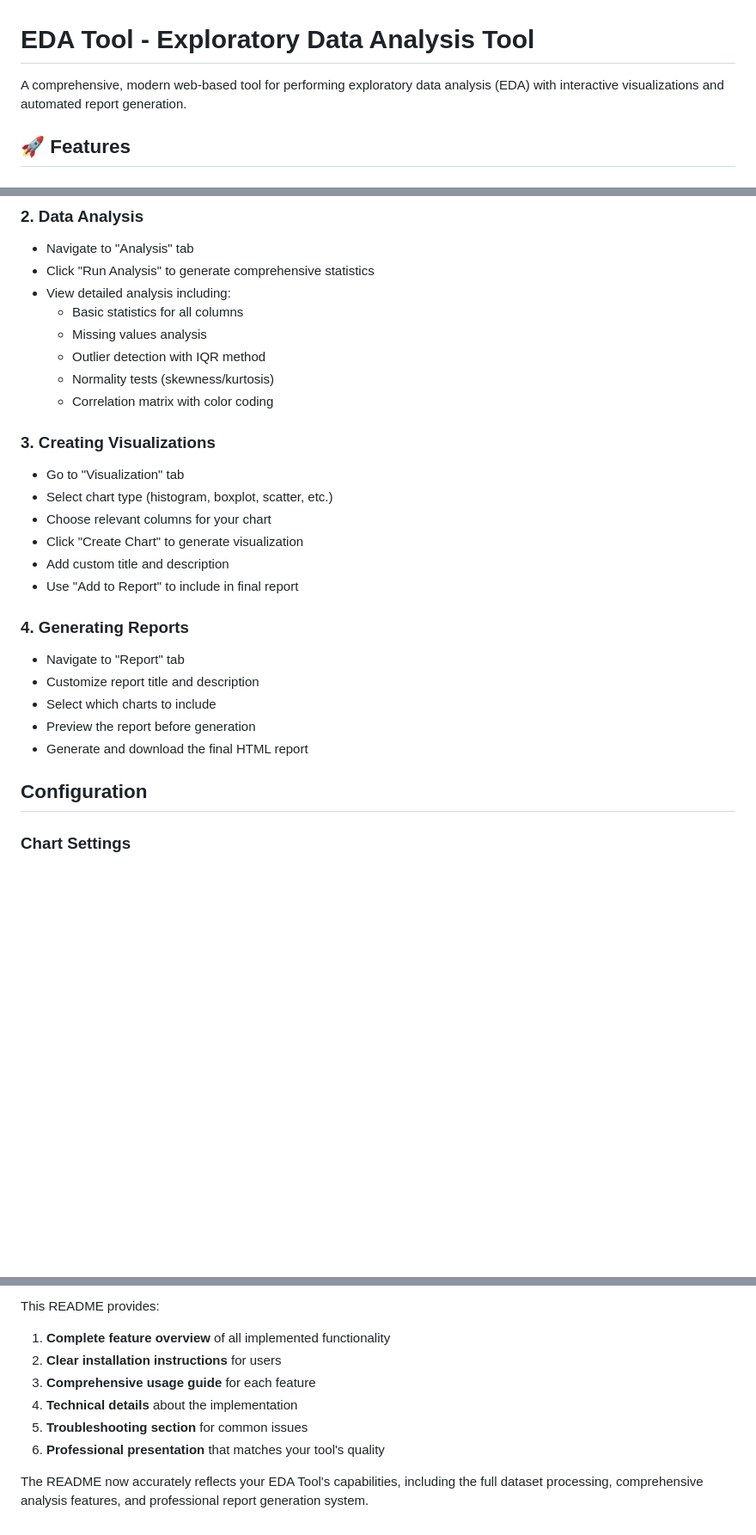
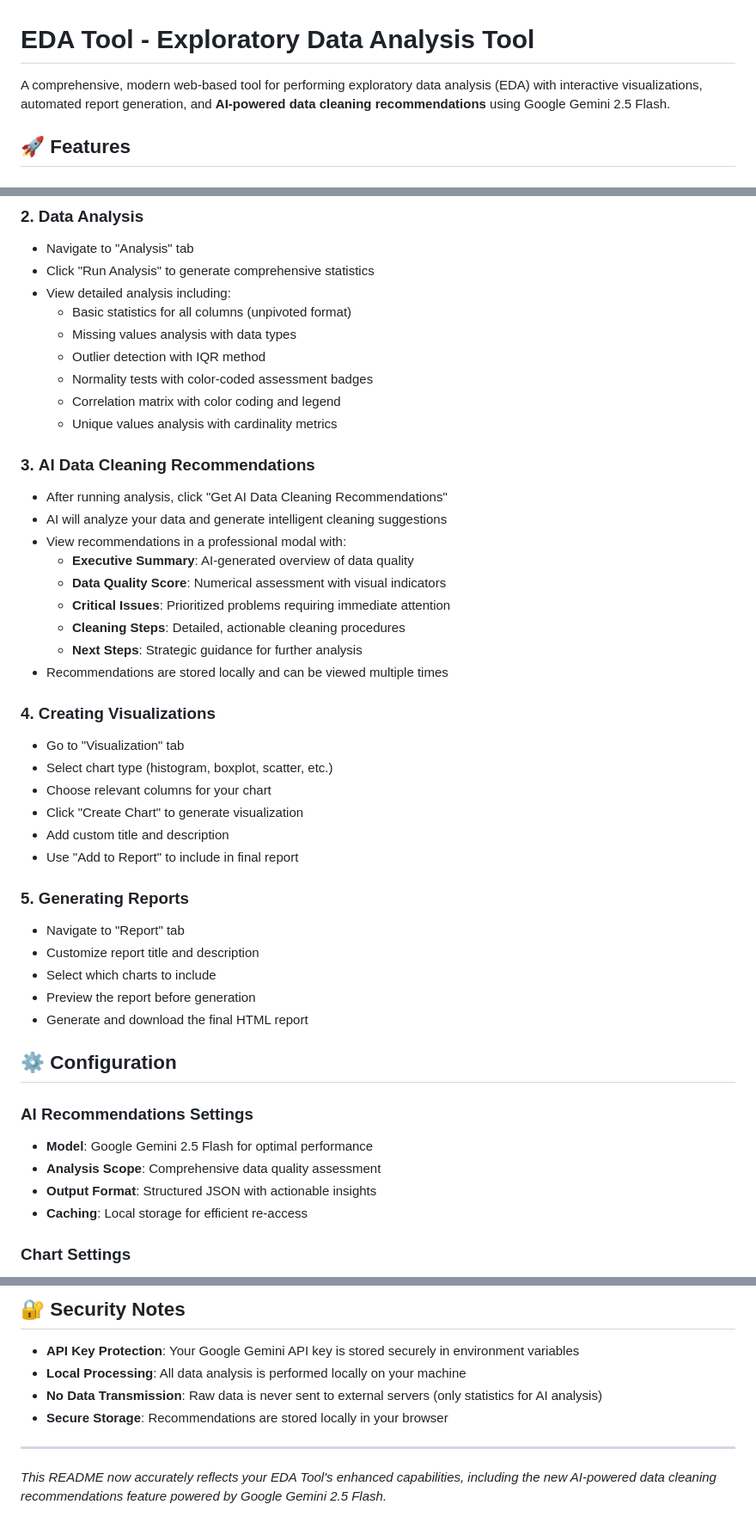
Before and after one commit to Krishnakanth1993/TASAI_ERA, a Markdown page: EDA_Tool/README.md, 3 parts joined by grey strips. Shown at 86% size. GitHub-like rendering; blank space fills up the shorter version.

```diff
--- a/EDA_Tool/README.md
+++ b/EDA_Tool/README.md
@@ -1,6 +1,6 @@
 # EDA Tool - Exploratory Data Analysis Tool
 
-A comprehensive, modern web-based tool for performing exploratory data analysis (EDA) with interactive visualizations and automated report generation.
+A comprehensive, modern web-based tool for performing exploratory data analysis (EDA) with interactive visualizations, automated report generation, and **AI-powered data cleaning recommendations** using Google Gemini 2.5 Flash.
 
 ## 🚀 Features
 
@@ -101,13 +121,25 @@ EDA_Tool/
 - Navigate to "Analysis" tab
 - Click "Run Analysis" to generate comprehensive statistics
 - View detailed analysis including:
-  - Basic statistics for all columns
-  - Missing values analysis
+  - Basic statistics for all columns (unpivoted format)
+  - Missing values analysis with data types
   - Outlier detection with IQR method
-  - Normality tests (skewness/kurtosis)
-  - Correlation matrix with color coding
+  - Normality tests with color-coded assessment badges
+  - Correlation matrix with color coding and legend
+  - Unique values analysis with cardinality metrics
 
-### 3. **Creating Visualizations**
+### 3. **AI Data Cleaning Recommendations**
+- After running analysis, click "Get AI Data Cleaning Recommendations"
+- AI will analyze your data and generate intelligent cleaning suggestions
+- View recommendations in a professional modal with:
+  - **Executive Summary**: AI-generated overview of data quality
+  - **Data Quality Score**: Numerical assessment with visual indicators
+  - **Critical Issues**: Prioritized problems requiring immediate attention
+  - **Cleaning Steps**: Detailed, actionable cleaning procedures
+  - **Next Steps**: Strategic guidance for further analysis
+- Recommendations are stored locally and can be viewed multiple times
+
+### 4. **Creating Visualizations**
 - Go to "Visualization" tab
 - Select chart type (histogram, boxplot, scatter, etc.)
 - Choose relevant columns for your chart
@@ -115,14 +147,20 @@ EDA_Tool/
 - Add custom title and description
 - Use "Add to Report" to include in final report
 
-### 4. **Generating Reports**
+### 5. **Generating Reports**
 - Navigate to "Report" tab
 - Customize report title and description
 - Select which charts to include
 - Preview the report before generation
 - Generate and download the final HTML report
 
-##  Configuration
+## ⚙️ Configuration
+
+### AI Recommendations Settings
+- **Model**: Google Gemini 2.5 Flash for optimal performance
+- **Analysis Scope**: Comprehensive data quality assessment
+- **Output Format**: Structured JSON with actionable insights
+- **Caching**: Local storage for efficient re-access
 
 ### Chart Settings
 - **Histogram**: Dynamic binning based on data size
@@ -209,11 +260,11 @@ For questions, issues, or feature requests, please:
 
-This README provides:
+## 🔐 Security Notes
 
-1. **Complete feature overview** of all implemented functionality
-2. **Clear installation instructions** for users
-3. **Comprehensive usage guide** for each feature
-4. **Technical details** about the implementation
-5. **Troubleshooting section** for common issues
-6. **Professional presentation** that matches your tool's quality
+- **API Key Protection**: Your Google Gemini API key is stored securely in environment variables
+- **Local Processing**: All data analysis is performed locally on your machine
+- **No Data Transmission**: Raw data is never sent to external servers (only statistics for AI analysis)
+- **Secure Storage**: Recommendations are stored locally in your browser
 
-The README now accurately reflects your EDA Tool's capabilities, including the full dataset processing, comprehensive analysis features, and professional report generation system.
+---
+
+*This README now accurately reflects your EDA Tool's enhanced capabilities, including the new AI-powered data cleaning recommendations feature powered by Google Gemini 2.5 Flash.*
```
Also changed, not shown: other parts of EDA_Tool/README.md (+45 -12 lines).
